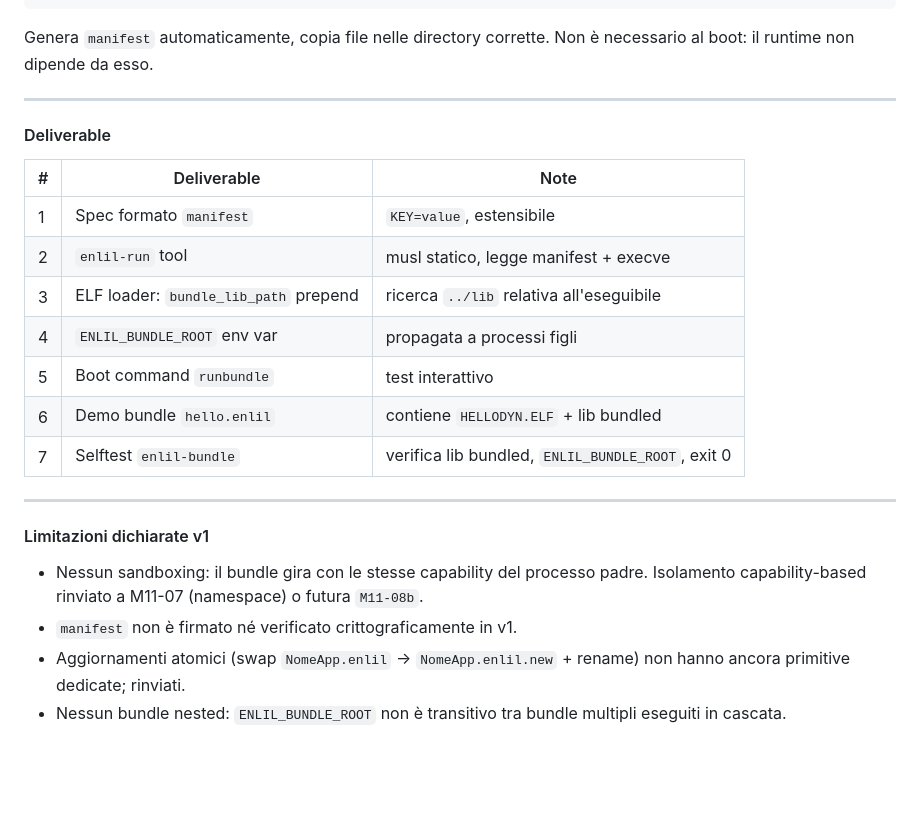
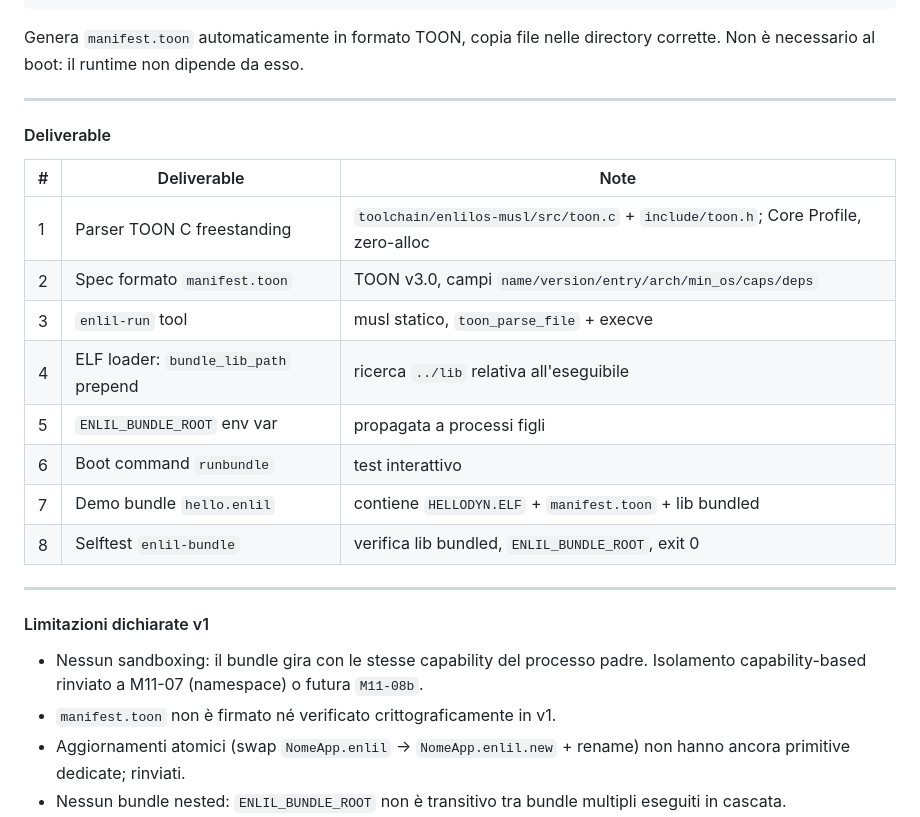
Before and after one commit to nicolorisitano82/EnlilOS, a Markdown page: BACKLOG2.md, the part around one of its changes. Rendered like a GitHub page; blank space fills up the shorter version.

````diff
--- a/BACKLOG2.md
+++ b/BACKLOG2.md
@@ -2409,7 +2472,7 @@ enlil-pack \
   --out   MyApp.enlil
 ```
 
-Genera `manifest` automaticamente, copia file nelle directory corrette.
+Genera `manifest.toon` automaticamente in formato TOON, copia file nelle directory corrette.
 Non è necessario al boot: il runtime non dipende da esso.
 
 ---
@@ -2418,13 +2481,14 @@ Non è necessario al boot: il runtime non dipende da esso.
 
 | # | Deliverable | Note |
 |---|---|---|
-| 1 | Spec formato `manifest` | `KEY=value`, estensibile |
-| 2 | `enlil-run` tool | musl statico, legge manifest + execve |
-| 3 | ELF loader: `bundle_lib_path` prepend | ricerca `../lib` relativa all'eseguibile |
-| 4 | `ENLIL_BUNDLE_ROOT` env var | propagata a processi figli |
-| 5 | Boot command `runbundle` | test interattivo |
-| 6 | Demo bundle `hello.enlil` | contiene `HELLODYN.ELF` + lib bundled |
-| 7 | Selftest `enlil-bundle` | verifica lib bundled, `ENLIL_BUNDLE_ROOT`, exit 0 |
+| 1 | Parser TOON C freestanding | `toolchain/enlilos-musl/src/toon.c` + `include/toon.h`; Core Profile, zero-alloc |
+| 2 | Spec formato `manifest.toon` | TOON v3.0, campi `name/version/entry/arch/min_os/caps/deps` |
+| 3 | `enlil-run` tool | musl statico, `toon_parse_file` + execve |
+| 4 | ELF loader: `bundle_lib_path` prepend | ricerca `../lib` relativa all'eseguibile |
+| 5 | `ENLIL_BUNDLE_ROOT` env var | propagata a processi figli |
+| 6 | Boot command `runbundle` | test interattivo |
+| 7 | Demo bundle `hello.enlil` | contiene `HELLODYN.ELF` + `manifest.toon` + lib bundled |
+| 8 | Selftest `enlil-bundle` | verifica lib bundled, `ENLIL_BUNDLE_ROOT`, exit 0 |
 
 ---
 
@@ -2432,7 +2496,7 @@ Non è necessario al boot: il runtime non dipende da esso.
 
 - Nessun sandboxing: il bundle gira con le stesse capability del processo padre.
   Isolamento capability-based rinviato a M11-07 (namespace) o futura `M11-08b`.
-- `manifest` non è firmato né verificato crittograficamente in v1.
+- `manifest.toon` non è firmato né verificato crittograficamente in v1.
 - Aggiornamenti atomici (swap `NomeApp.enlil` → `NomeApp.enlil.new` + rename)
   non hanno ancora primitive dedicate; rinviati.
 - Nessun bundle nested: `ENLIL_BUNDLE_ROOT` non è transitivo tra bundle multipli
````
Also changed, not shown: other parts of BACKLOG2.md (+78 -15 lines).
